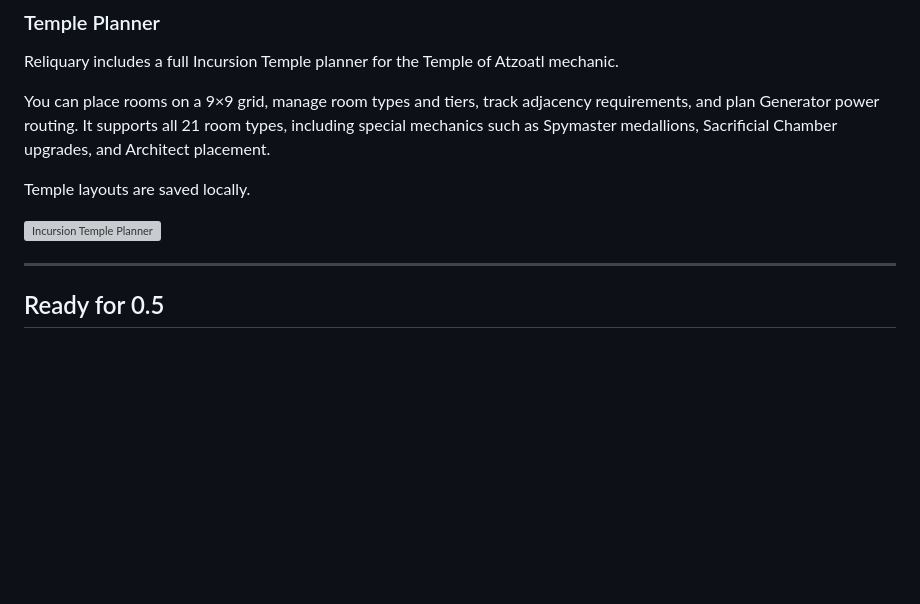
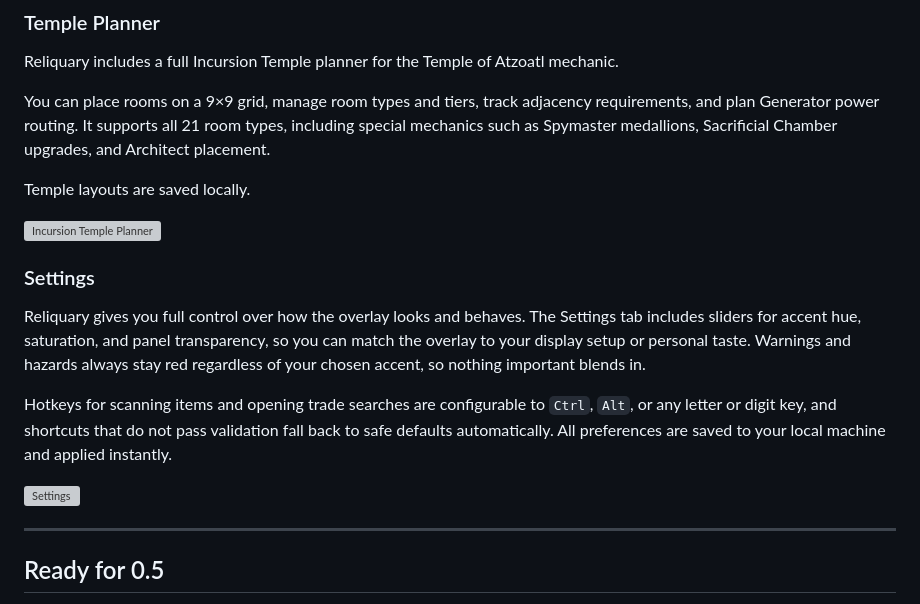
Before and after one commit to kidans/PoE2-Reliquary, a Markdown page: README.md, the part around one of its changes. Rendered like a GitHub page; blank space fills up the shorter version; grey boxes are pictures that could not be loaded.

Commit message:
docs: use Guide and Timer image for Map Tracker, add Settings feature section

```diff
--- a/README.md
+++ b/README.md
@@ -65,6 +65,14 @@ You can place rooms on a 9×9 grid, manage room types and tiers, track adjacency
 Temple layouts are saved locally.
 
 ![Incursion Temple Planner](public/readme/Temple.png)
+
+### Settings
+
+Reliquary gives you full control over how the overlay looks and behaves. The Settings tab includes sliders for accent hue, saturation, and panel transparency, so you can match the overlay to your display setup or personal taste. Warnings and hazards always stay red regardless of your chosen accent, so nothing important blends in.
+
+Hotkeys for scanning items and opening trade searches are configurable to `Ctrl`, `Alt`, or any letter or digit key, and shortcuts that do not pass validation fall back to safe defaults automatically. All preferences are saved to your local machine and applied instantly.
+
+![Settings](public/readme/Settings.png)
 
 ---
 
```
Also changed, not shown: other parts of README.md (+1 -1 lines).
